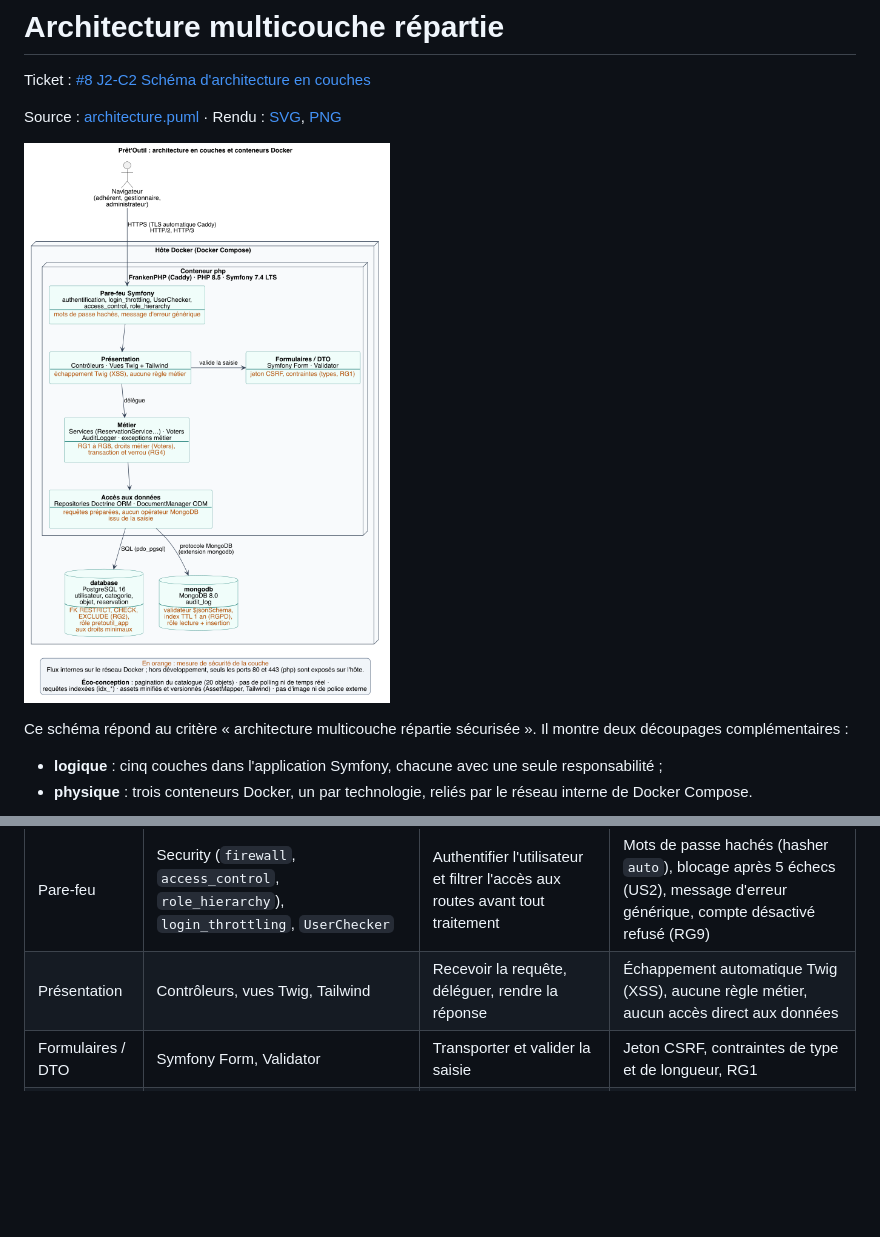
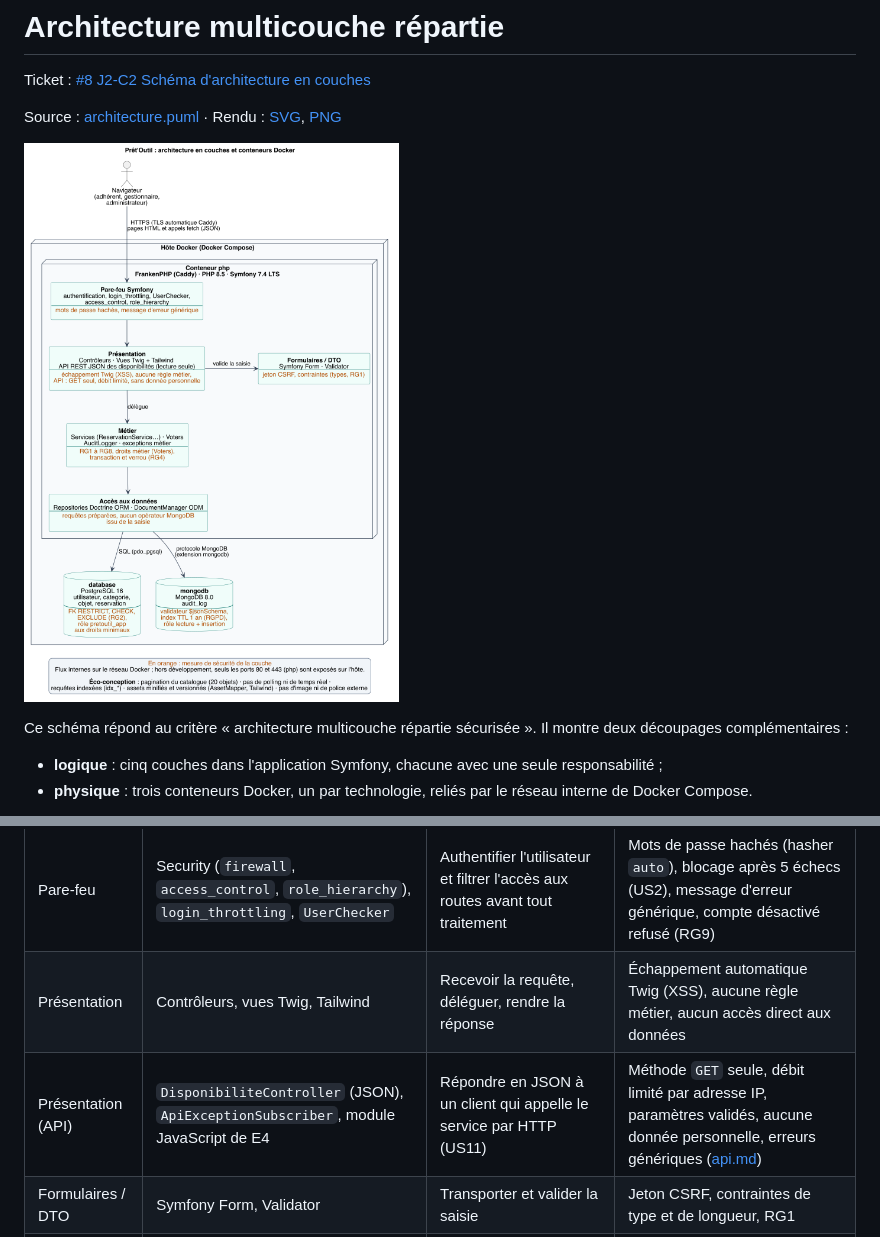
Before and after one commit to IamArayel/MSP2-PretOutil, a Markdown page: docs/diagrammes/architecture.md, 2 parts joined by grey strips. GitHub-like rendering; pictures changed too: docs/diagrammes/architecture.png; blank space fills up the shorter version.

```diff
--- a/docs/diagrammes/architecture.md
+++ b/docs/diagrammes/architecture.md
@@ -21,6 +21,7 @@ Les dépendances vont dans un seul sens, de haut en bas : une couche n'appelle q
 |---|---|---|---|
 | Pare-feu | Security (`firewall`, `access_control`, `role_hierarchy`), `login_throttling`, `UserChecker` | Authentifier l'utilisateur et filtrer l'accès aux routes avant tout traitement | Mots de passe hachés (hasher `auto`), blocage après 5 échecs (US2), message d'erreur générique, compte désactivé refusé (RG9) |
 | Présentation | Contrôleurs, vues Twig, Tailwind | Recevoir la requête, déléguer, rendre la réponse | Échappement automatique Twig (XSS), aucune règle métier, aucun accès direct aux données |
+| Présentation (API) | `DisponibiliteController` (JSON), `ApiExceptionSubscriber`, module JavaScript de E4 | Répondre en JSON à un client qui appelle le service par HTTP (US11) | Méthode `GET` seule, débit limité par adresse IP, paramètres validés, aucune donnée personnelle, erreurs génériques ([api.md](../conception/api.md)) |
 | Formulaires / DTO | Symfony Form, Validator | Transporter et valider la saisie | Jeton CSRF, contraintes de type et de longueur, RG1 |
 | Métier | Services (`ReservationService`...), Voters, `AuditLogger` | Appliquer les règles de gestion et piloter les transactions | RG1 à RG8, droits métier par Voter (RG6), exceptions métier, verrou pour RG4, journalisation (RG8) |
 | Accès aux données | Repositories Doctrine ORM, `DocumentManager` Doctrine ODM | Lire et écrire les données | Requêtes préparées (DQL, QueryBuilder), aucun opérateur MongoDB construit à partir de la saisie |
```
Also changed, not shown: README.md (+14 -0 lines), docs/conception/api.md (added, +115 -0 lines), 2 other files.
